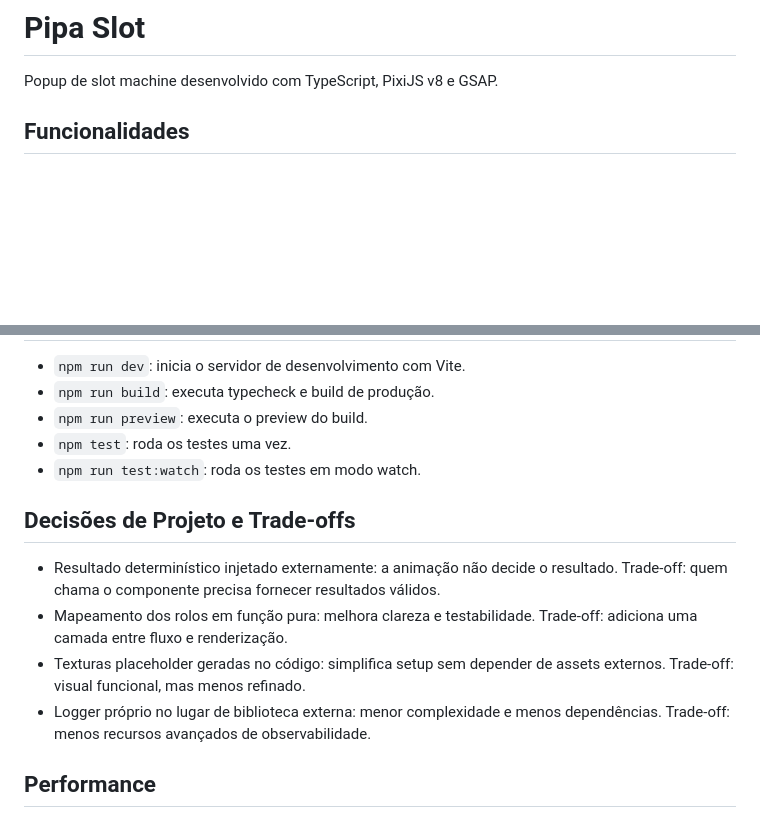
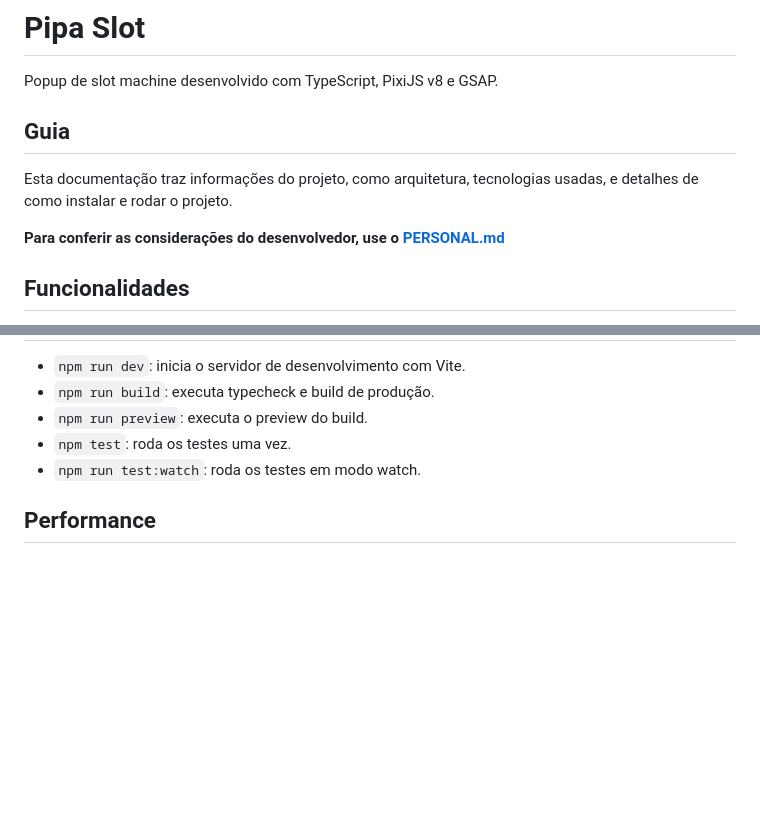
Before and after one commit to gtonussi/pipa-slot, a Markdown page: README.md, 2 parts joined by grey strips. GitHub-like rendering; blank space fills up the shorter version.

Commit message:
docs: Implements a PERSONAL file

```diff
--- a/README.md
+++ b/README.md
@@ -1,6 +1,12 @@
 # Pipa Slot
 
 Popup de slot machine desenvolvido com TypeScript, PixiJS v8 e GSAP.
+
+## Guia
+
+Esta documentação traz informações do projeto, como arquitetura, tecnologias usadas, e detalhes de como instalar e rodar o projeto.
+
+**Para conferir as considerações do desenvolvedor, use o [PERSONAL.md](PERSONAL.md)**
 
 ## Funcionalidades
 
@@ -71,17 +77,6 @@ Cobertura atual:
 - `npm test`: roda os testes uma vez.
 - `npm run test:watch`: roda os testes em modo watch.
 
-## Decisões de Projeto e Trade-offs
-
-- Resultado determinístico injetado externamente: a animação não decide o resultado.
-  Trade-off: quem chama o componente precisa fornecer resultados válidos.
-- Mapeamento dos rolos em função pura: melhora clareza e testabilidade.
-  Trade-off: adiciona uma camada entre fluxo e renderização.
-- Texturas placeholder geradas no código: simplifica setup sem depender de assets externos.
-  Trade-off: visual funcional, mas menos refinado.
-- Logger próprio no lugar de biblioteca externa: menor complexidade e menos dependências.
-  Trade-off: menos recursos avançados de observabilidade.
-
 ## Performance
 
 - Reuso de sprites dos rolos, sem recriação por frame.
```
Also changed, not shown: PERSONAL.md (added, +28 -0 lines).
